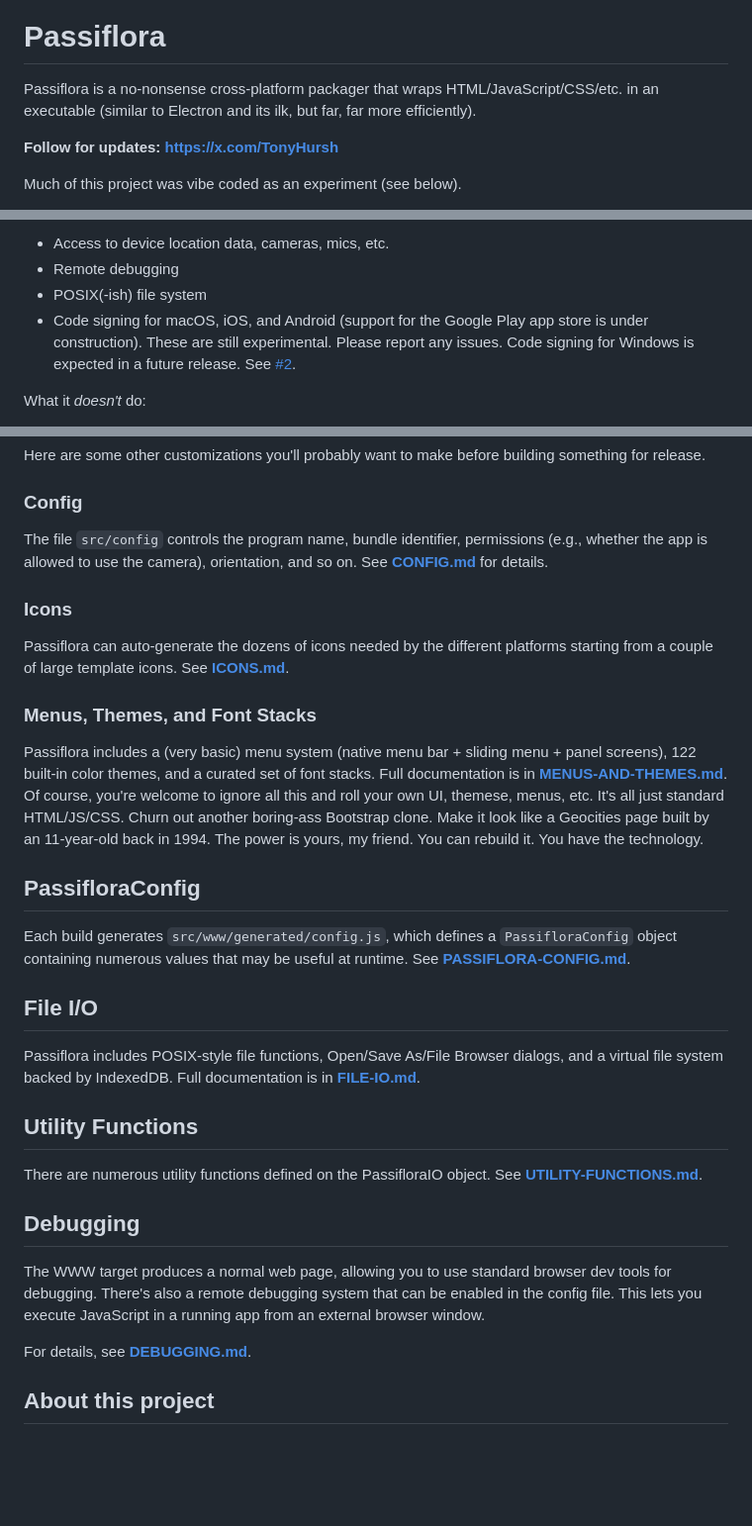
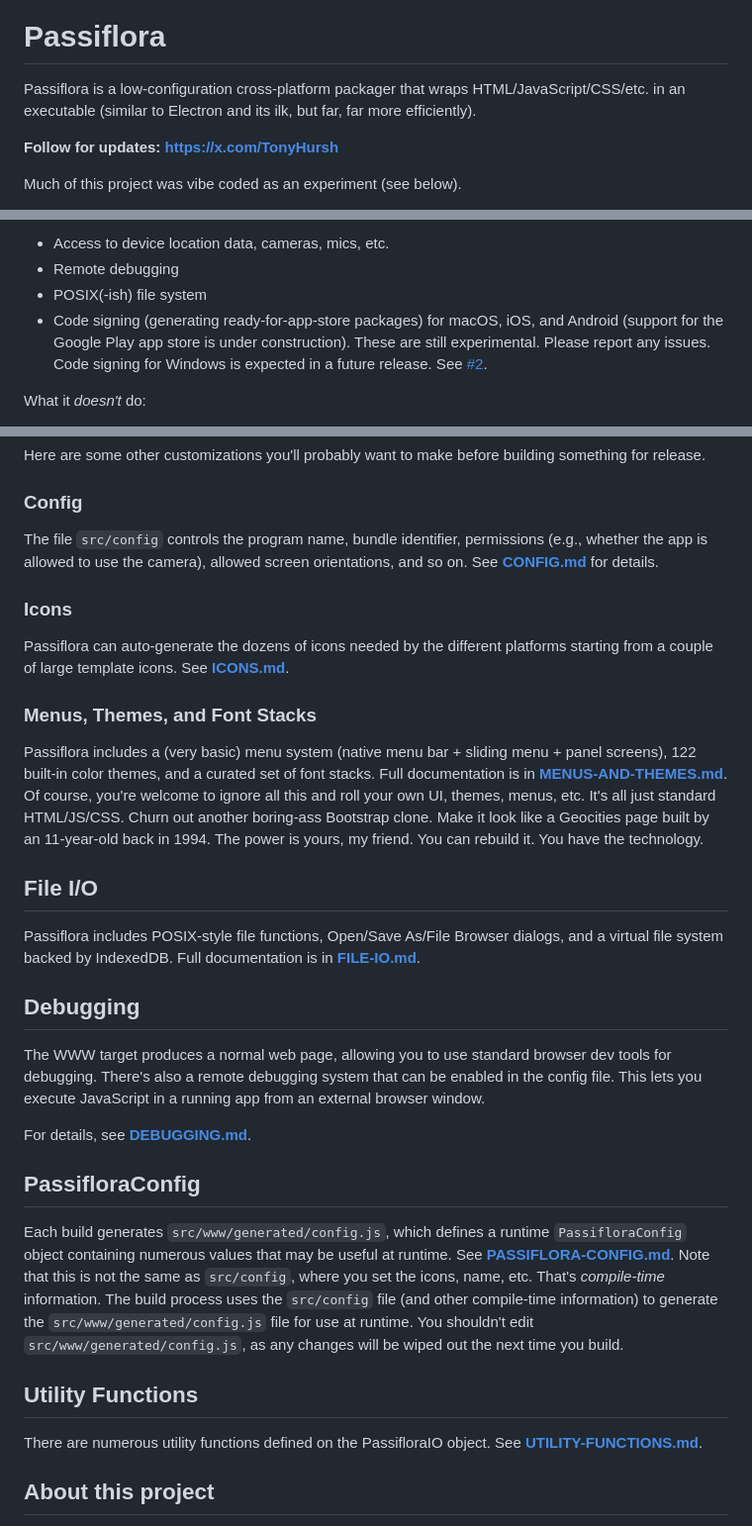
Before and after one commit to pulpgrinder/passiflora, a Markdown page: README.md, 3 parts joined by grey strips. Shown at 99% size. GitHub-like rendering; blank space fills up the shorter version.

Commit message:
Documentation

```diff
--- a/README.md
+++ b/README.md
@@ -2,7 +2,7 @@
 
 # Passiflora
 
-Passiflora is a no-nonsense cross-platform packager that wraps HTML/JavaScript/CSS/etc. in an executable (similar to Electron and its ilk, but far, far more efficiently).
+Passiflora is a low-configuration cross-platform packager that wraps HTML/JavaScript/CSS/etc. in an executable (similar to Electron and its ilk, but far, far more efficiently).
 
 **Follow for updates: https://x.com/TonyHursh**
 
@@ -22,7 +22,7 @@ Features:
 * Access to device location data, cameras, mics, etc.
 * Remote debugging
 * POSIX(-ish) file system
-* Code signing for macOS, iOS, and Android (support for the Google Play app store is under construction). These are still experimental. Please report any issues. Code signing for Windows is expected in a future release. See [#2](https://github.com/pulpgrinder/passiflora/issues/2).
+* Code signing (generating ready-for-app-store packages) for macOS, iOS, and Android (support for the Google Play app store is under construction). These are still experimental. Please report any issues. Code signing for Windows is expected in a future release. See [#2](https://github.com/pulpgrinder/passiflora/issues/2).
 
 What it *doesn't* do:
 
@@ -80,7 +80,7 @@ Here are some other customizations you'll probably want to make before building
 
 ### Config
 
-The file `src/config` controls the program name, bundle identifier, permissions (e.g., whether the app is allowed to use the camera), orientation, and so on. See **[CONFIG.md](CONFIG.md)** for details.
+The file `src/config` controls the program name, bundle identifier, permissions (e.g., whether the app is allowed to use the camera), allowed screen orientations, and so on. See **[CONFIG.md](CONFIG.md)** for details.
 
 ### Icons
 
@@ -89,19 +89,12 @@ Passiflora can auto-generate the dozens of icons needed by the different platfor
 
 ### Menus, Themes, and Font Stacks
 
-Passiflora includes a (very basic) menu system (native menu bar + sliding menu + panel screens), 122 built-in color themes, and a curated set of font stacks. Full documentation is in **[MENUS-AND-THEMES.md](MENUS-AND-THEMES.md)**. Of course, you're welcome to ignore all this and roll your own UI, themese, menus, etc. It's all just standard HTML/JS/CSS. Churn out another boring-ass Bootstrap clone. Make it look like a Geocities page built by an 11-year-old back in 1994. The power is yours, my friend. You can rebuild it. You have the technology.
+Passiflora includes a (very basic) menu system (native menu bar + sliding menu + panel screens), 122 built-in color themes, and a curated set of font stacks. Full documentation is in **[MENUS-AND-THEMES.md](MENUS-AND-THEMES.md)**. Of course, you're welcome to ignore all this and roll your own UI, themes, menus, etc. It's all just standard HTML/JS/CSS. Churn out another boring-ass Bootstrap clone. Make it look like a Geocities page built by an 11-year-old back in 1994. The power is yours, my friend. You can rebuild it. You have the technology.
 
-## PassifloraConfig
-
-Each build generates `src/www/generated/config.js`, which defines a `PassifloraConfig` object containing numerous values that may be useful at runtime. See **[PASSIFLORA-CONFIG.md](PASSIFLORA-CONFIG.md)**.
 
 ## File I/O
 
 Passiflora includes POSIX-style file functions, Open/Save As/File Browser dialogs, and a virtual file system backed by IndexedDB. Full documentation is in **[FILE-IO.md](FILE-IO.md)**.
-
-## Utility Functions
-
-There are numerous utility functions defined on the PassifloraIO object. See  **[UTILITY-FUNCTIONS.md](UTILITY-FUNCTIONS.md)**.
 
 ## Debugging
 
@@ -109,6 +102,17 @@ The WWW target produces a normal web page, allowing you to use standard browser
 
 For details, see **[DEBUGGING.md](DEBUGGING.md)**.
 
+
+## PassifloraConfig
+
+Each build generates `src/www/generated/config.js`, which defines a runtime `PassifloraConfig` object containing numerous values that may be useful at runtime. See **[PASSIFLORA-CONFIG.md](PASSIFLORA-CONFIG.md)**. Note that this is not the same as `src/config`, where you set the icons, name, etc. That's *compile-time* information. The build process uses the `src/config` file (and other compile-time information) to generate the `src/www/generated/config.js` file for use at runtime. You shouldn't edit `src/www/generated/config.js`, as any changes will be wiped out the next time you build.
+
+
+## Utility Functions
+
+There are numerous utility functions defined on the PassifloraIO object. See  **[UTILITY-FUNCTIONS.md](UTILITY-FUNCTIONS.md)**.
+
+
 ## About this project
 
 This code was developed through an iterative process involving human-guided prompting of a large language model (LLM), followed by review, editing, refinement, and original contributions by the author. To the extent the work contains copyrightable human-authored elements (including structure, modifications, arrangements, and additions), it is Copyright (c) 2026 by Anthony W. Hursh. The project is distributed under the terms of the MIT License (see LICENSE file for full text). Portions generated directly by AI may not be independently copyrightable under current U.S. law.
```
